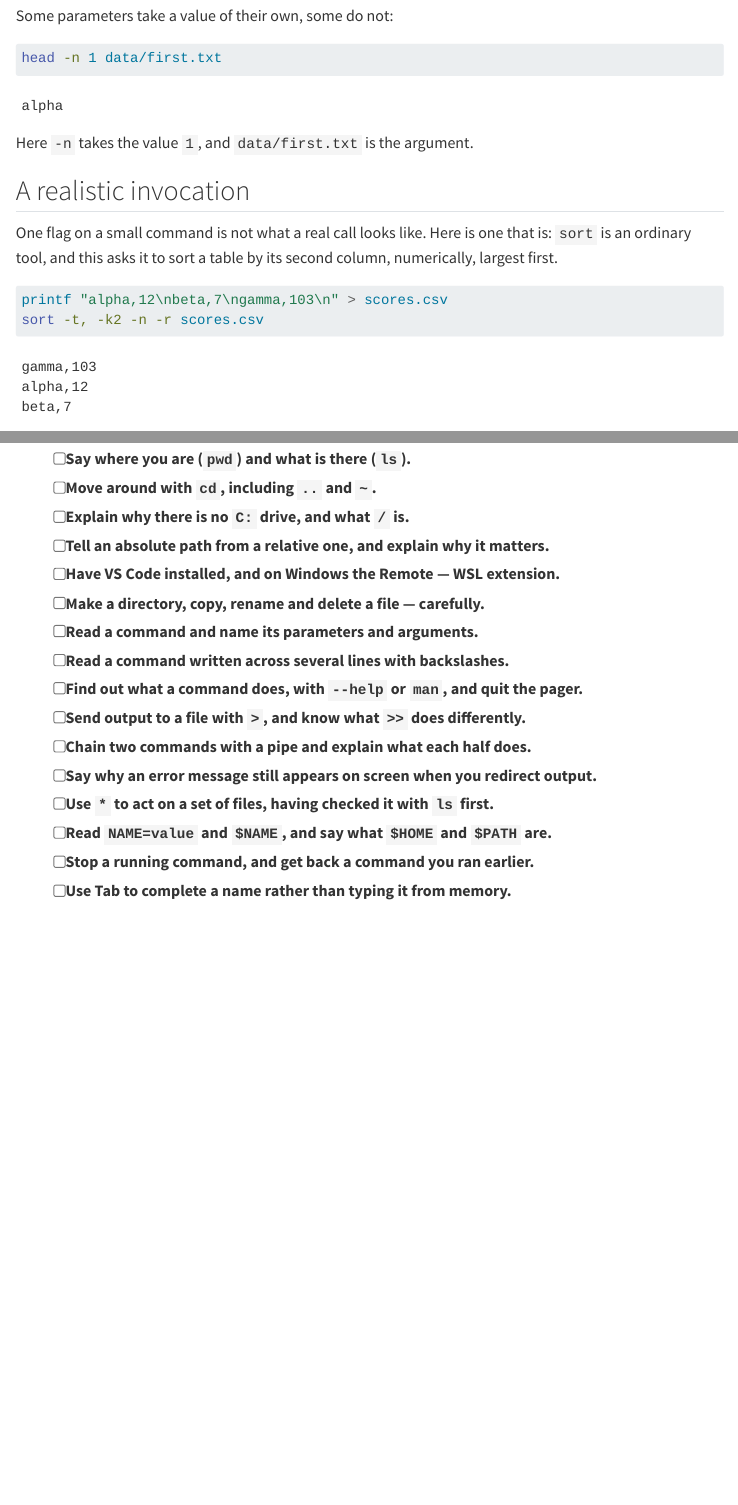
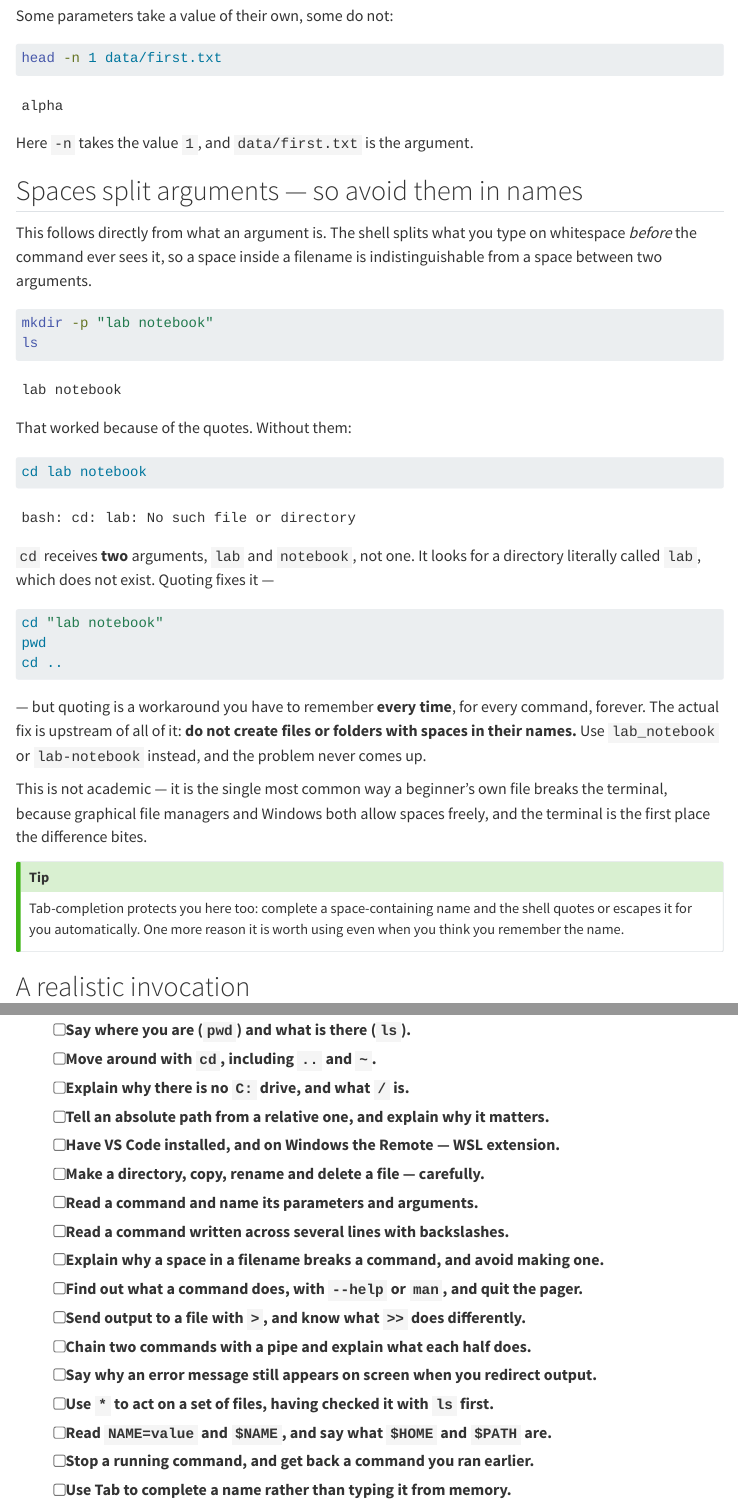
Before and after one commit to hoelzer-science/linux, a Quarto document (parts/01-command-line.qmd): the page in a window 1100 px wide, from 7230 px down, and a second part further down, joined at a grey line. Rendered offline with R 4.5, knitr and Pandoc in place of Quarto, with nearby package versions; menus at the side of the page are left out.

Commit message:
Teach that spaces split arguments, and avoid them in names
Missing entirely -- Part 4 only mentioned spaces as an ASCII/encoding footnote,
not as the actual mechanical problem. This is a Part 1 issue: the shell splits
on whitespace before a command ever runs, so `cd lab notebook` is two
arguments, not one, and it is probably the single most common way a beginner's
own file breaks the terminal -- graphical file managers and Windows both allow
spaces freely, so the terminal is the first place the difference bites.

Placed right after "argument" is defined, since it follows directly from that.
Shows the failure for real (an intentionally-broken, correctly no-run `cd lab
notebook`), the quoted fix, and states the actual fix is upstream: do not
create names with spaces in the first place. Ties back to Tab-completion,
which escapes a space automatically -- one more concrete reason to use it.

Caught a real sequencing bug while writing this, not just a wording issue: the
new block's `cd "lab notebook"` moved the page's working directory one level
deeper for every later block, since all blocks on a page share one script and
therefore one cwd. Every later relative path (data/first.txt, result.txt,
fruit.txt) would have resolved one directory too deep. Found by tracing the
cd/mkdir sequence across the whole file before trusting the isolated test of
the new block alone -- an isolated pass proves the block works standalone, not
that it composes with what comes after it. Fixed with a `cd ..` return; full
suite re-run confirms every later block still resolves.

Also: reproducing this by hand the first time leaked a stray "lab notebook"
directory into the course-bioinformatics checkout, because the repro set HOME
but not cwd. Removed (git never saw it -- empty directories are invisible to
git status). Second repro isolated both.

Co-Authored-By: Claude Opus 5 <noreply@anthropic.com>

````diff
--- a/parts/01-command-line.qmd
+++ b/parts/01-command-line.qmd
@@ -394,6 +394,55 @@ alpha
 ```
 
 Here `-n` takes the value `1`, and `data/first.txt` is the argument.
+
+## Spaces split arguments — so avoid them in names
+
+This follows directly from what an argument is. The shell splits what you type
+on whitespace *before* the command ever sees it, so a space inside a filename
+is indistinguishable from a space between two arguments.
+
+```bash
+mkdir -p "lab notebook"
+ls
+```
+
+```text
+lab notebook
+```
+
+That worked because of the quotes. Without them:
+
+```{.bash .no-run}
+cd lab notebook
+```
+
+```text
+bash: cd: lab: No such file or directory
+```
+
+`cd` receives **two** arguments, `lab` and `notebook`, not one. It looks for a
+directory literally called `lab`, which does not exist. Quoting fixes it —
+
+```bash
+cd "lab notebook"
+pwd
+cd ..
+```
+
+— but quoting is a workaround you have to remember **every time**, for every
+command, forever. The actual fix is upstream of all of it: **do not create
+files or folders with spaces in their names.** Use `lab_notebook` or
+`lab-notebook` instead, and the problem never comes up.
+
+This is not academic — it is the single most common way a beginner's own file
+breaks the terminal, because graphical file managers and Windows both allow
+spaces freely, and the terminal is the first place the difference bites.
+
+::: {.callout-tip}
+Tab-completion protects you here too: complete a space-containing name and the
+shell quotes or escapes it for you automatically. One more reason it is worth
+using even when you think you remember the name.
+:::
 
 ## A realistic invocation
 
@@ -844,6 +893,7 @@ practical assumes.
 - [ ] Make a directory, copy, rename and delete a file — carefully.
 - [ ] Read a command and name its parameters and arguments.
 - [ ] Read a command written across several lines with backslashes.
+- [ ] Explain why a space in a filename breaks a command, and avoid making one.
 - [ ] Find out what a command does, with `--help` or `man`, and quit the pager.
 - [ ] Send output to a file with `>`, and know what `>>` does differently.
 - [ ] Chain two commands with a pipe and explain what each half does.
````
Also changed, not shown: 1 other file.
